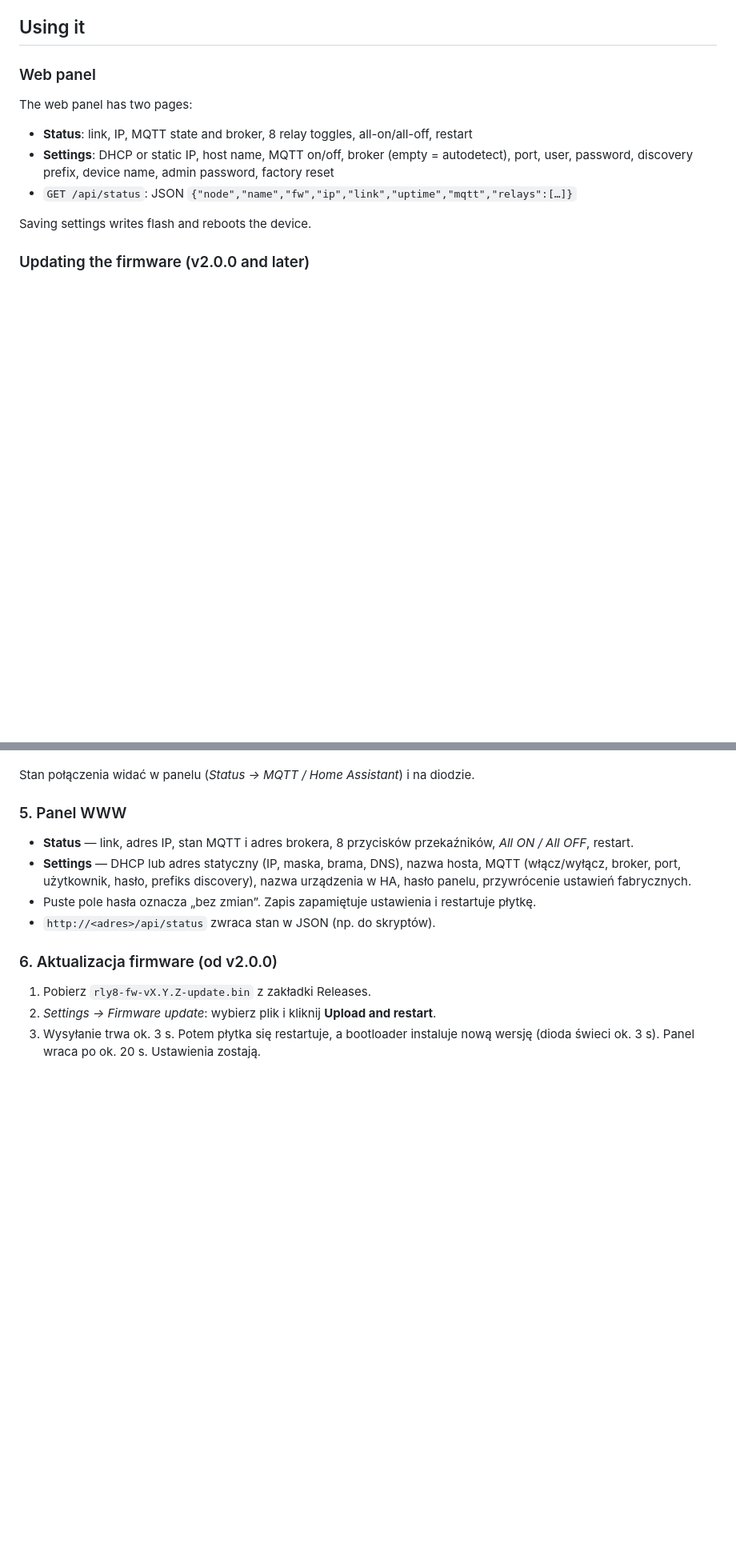
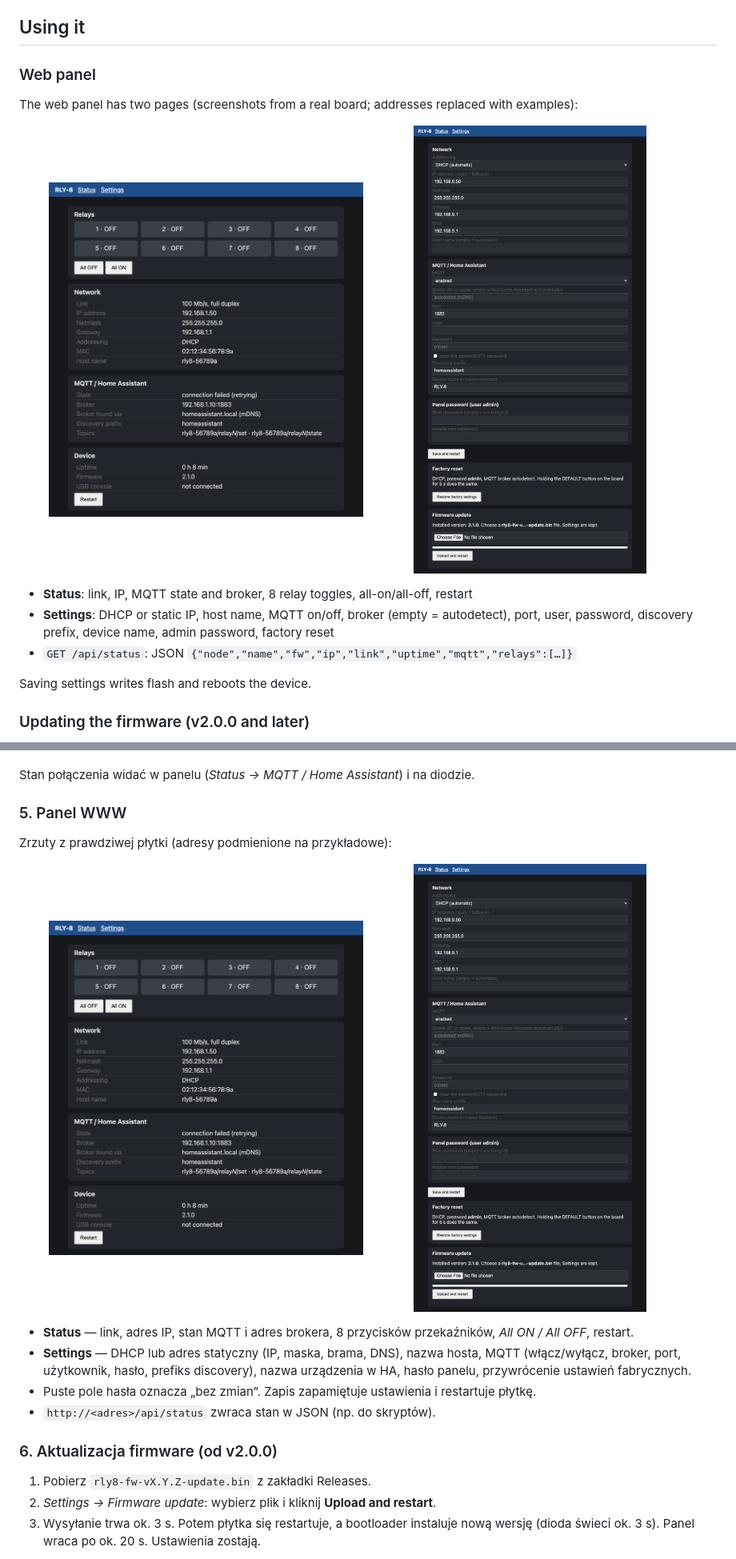
Before and after one commit to lsochanowski/DFR0289-RLY-8-Firmware, a Markdown page: README.md, 2 parts joined by grey strips. Shown at 80% size. GitHub-like rendering; pictures changed too: docs/img/panel-settings.png (added), docs/img/panel-status.png (added); blank space fills up the shorter version.

Commit message:
README: web panel screenshots
Status and Settings pages rendered from the HTML served by a real board
(firmware 2.1.0); network addresses, MAC and host name replaced with examples.

Co-Authored-By: Claude Opus 5.5 <noreply@anthropic.com>

```diff
--- a/README.md
+++ b/README.md
@@ -117,7 +117,14 @@ If no DHCP server answers within 15 s, the board uses the fallback address
 
 ### Web panel
 
-The web panel has two pages:
+The web panel has two pages (screenshots from a real board; addresses replaced with examples):
+
+<p align="center">
+  <img src="docs/img/panel-status.png" alt="Status page: relays, network, MQTT, device" width="45%">
+  &nbsp;
+  <img src="docs/img/panel-settings.png" alt="Settings page: network, MQTT, password, factory reset, firmware update" width="45%">
+</p>
+
 
 - **Status**: link, IP, MQTT state and broker, 8 relay toggles, all-on/all-off, restart
 - **Settings**: DHCP or static IP, host name, MQTT on/off, broker (empty =
@@ -377,6 +384,14 @@ Stan połączenia widać w panelu (*Status → MQTT / Home Assistant*) i na diod
 
 ### 5. Panel WWW
 
+Zrzuty z prawdziwej płytki (adresy podmienione na przykładowe):
+
+<p align="center">
+  <img src="docs/img/panel-status.png" alt="Strona Status" width="45%">
+  &nbsp;
+  <img src="docs/img/panel-settings.png" alt="Strona Settings" width="45%">
+</p>
+
 - **Status** — link, adres IP, stan MQTT i adres brokera, 8 przycisków przekaźników,
   *All ON / All OFF*, restart.
 - **Settings** — DHCP lub adres statyczny (IP, maska, brama, DNS), nazwa hosta, MQTT
```
